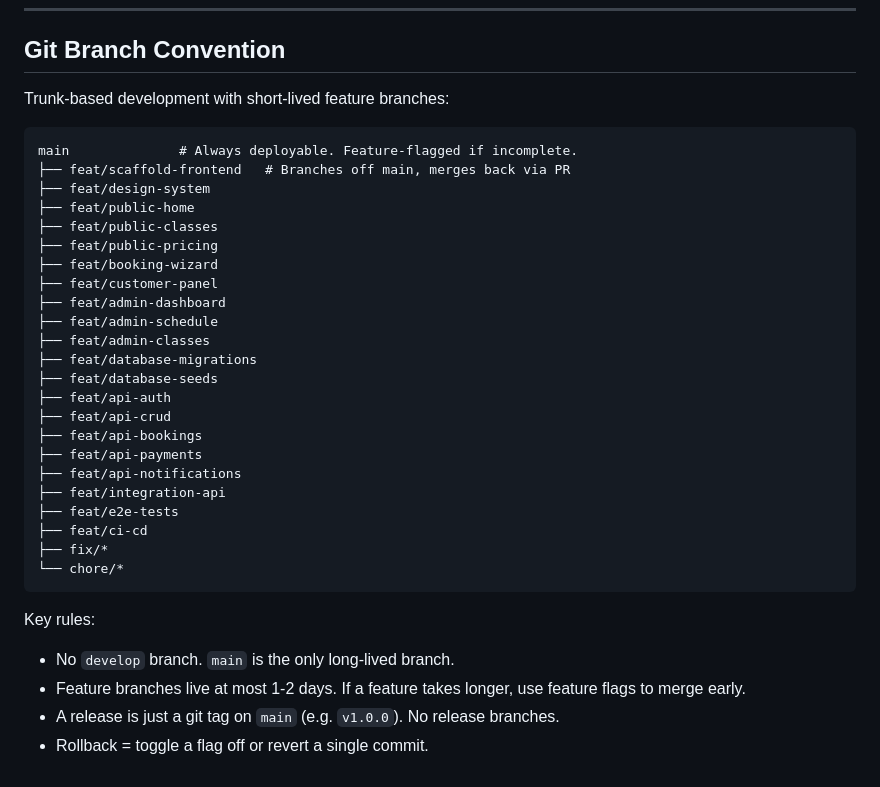
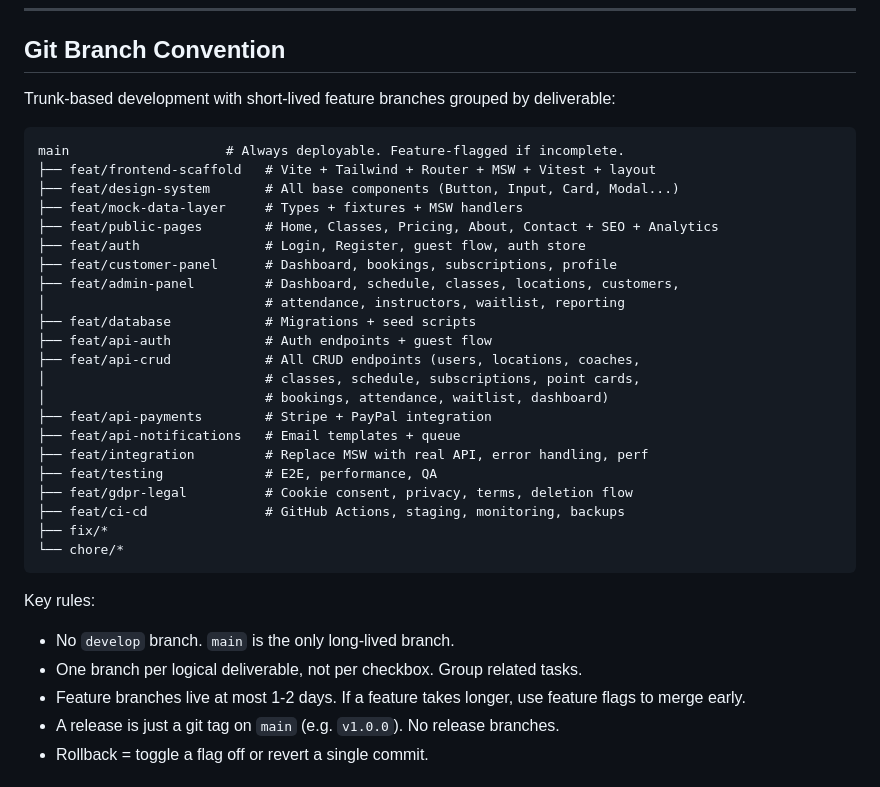
Before and after one commit to maquejp/coachkit, a Markdown page: docs/TASKS.md, the part around the change. Drawn GitHub-style.

Commit message:
docs: group feature branches by deliverable instead of per-task

````diff
--- a/docs/TASKS.md
+++ b/docs/TASKS.md
@@ -768,36 +768,36 @@
 
 ## Git Branch Convention
 
-Trunk-based development with short-lived feature branches:
+Trunk-based development with short-lived feature branches grouped by deliverable:
 
 ```text
-main              # Always deployable. Feature-flagged if incomplete.
-├── feat/scaffold-frontend   # Branches off main, merges back via PR
-├── feat/design-system
-├── feat/public-home
-├── feat/public-classes
-├── feat/public-pricing
-├── feat/booking-wizard
-├── feat/customer-panel
-├── feat/admin-dashboard
-├── feat/admin-schedule
-├── feat/admin-classes
-├── feat/database-migrations
-├── feat/database-seeds
-├── feat/api-auth
-├── feat/api-crud
-├── feat/api-bookings
-├── feat/api-payments
-├── feat/api-notifications
-├── feat/integration-api
-├── feat/e2e-tests
-├── feat/ci-cd
+main                    # Always deployable. Feature-flagged if incomplete.
+├── feat/frontend-scaffold   # Vite + Tailwind + Router + MSW + Vitest + layout
+├── feat/design-system       # All base components (Button, Input, Card, Modal...)
+├── feat/mock-data-layer     # Types + fixtures + MSW handlers
+├── feat/public-pages        # Home, Classes, Pricing, About, Contact + SEO + Analytics
+├── feat/auth                # Login, Register, guest flow, auth store
+├── feat/customer-panel      # Dashboard, bookings, subscriptions, profile
+├── feat/admin-panel         # Dashboard, schedule, classes, locations, customers,
+│                            # attendance, instructors, waitlist, reporting
+├── feat/database            # Migrations + seed scripts
+├── feat/api-auth            # Auth endpoints + guest flow
+├── feat/api-crud            # All CRUD endpoints (users, locations, coaches,
+│                            # classes, schedule, subscriptions, point cards,
+│                            # bookings, attendance, waitlist, dashboard)
+├── feat/api-payments        # Stripe + PayPal integration
+├── feat/api-notifications   # Email templates + queue
+├── feat/integration         # Replace MSW with real API, error handling, perf
+├── feat/testing             # E2E, performance, QA
+├── feat/gdpr-legal          # Cookie consent, privacy, terms, deletion flow
+├── feat/ci-cd               # GitHub Actions, staging, monitoring, backups
 ├── fix/*
 └── chore/*
 ```
 
 Key rules:
 - No `develop` branch. `main` is the only long-lived branch.
+- One branch per logical deliverable, not per checkbox. Group related tasks.
 - Feature branches live at most 1-2 days. If a feature takes longer, use feature flags to merge early.
 - A release is just a git tag on `main` (e.g. `v1.0.0`). No release branches.
 - Rollback = toggle a flag off or revert a single commit.
````
Also changed, not shown: docs/AGENTS.md (+2 -1 lines).
